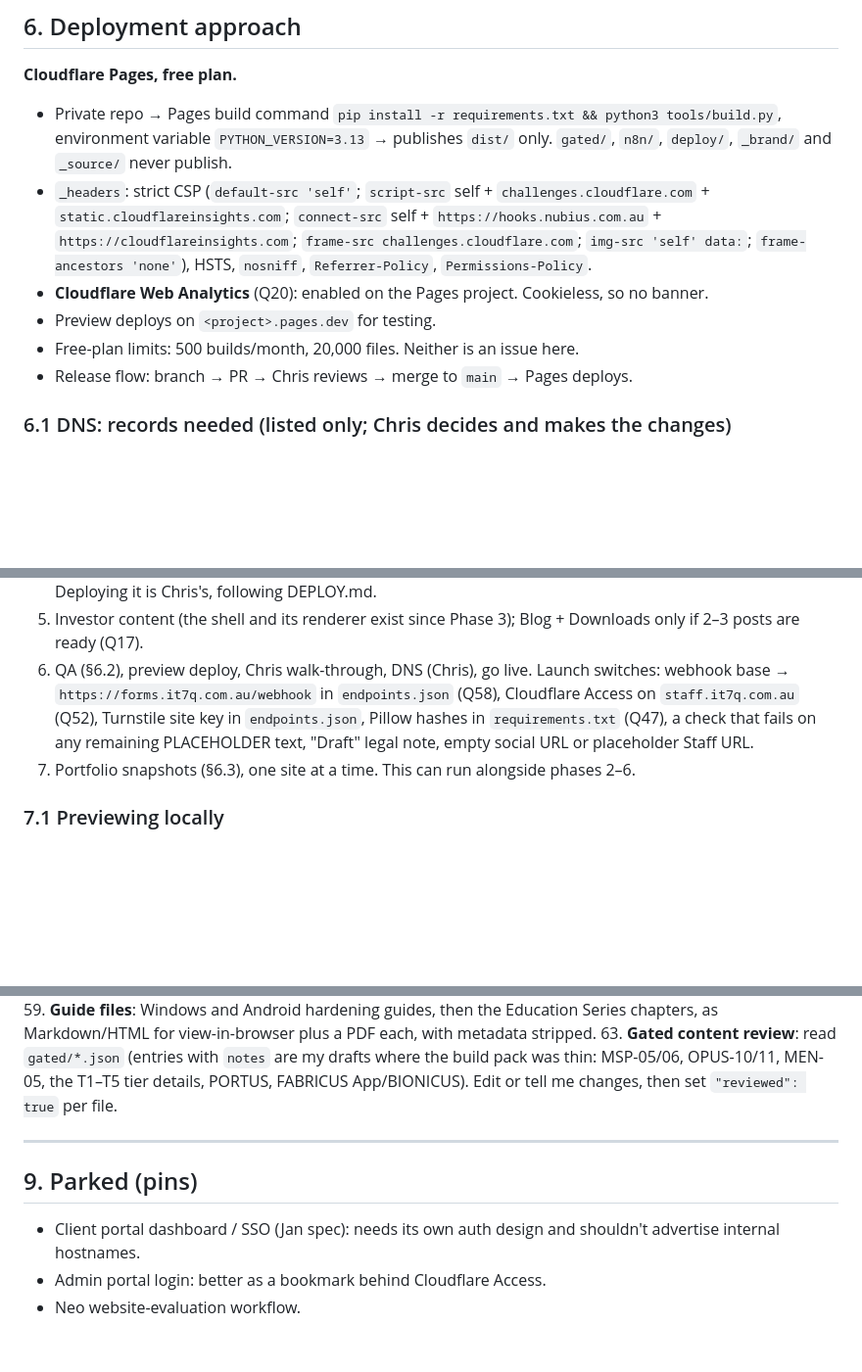
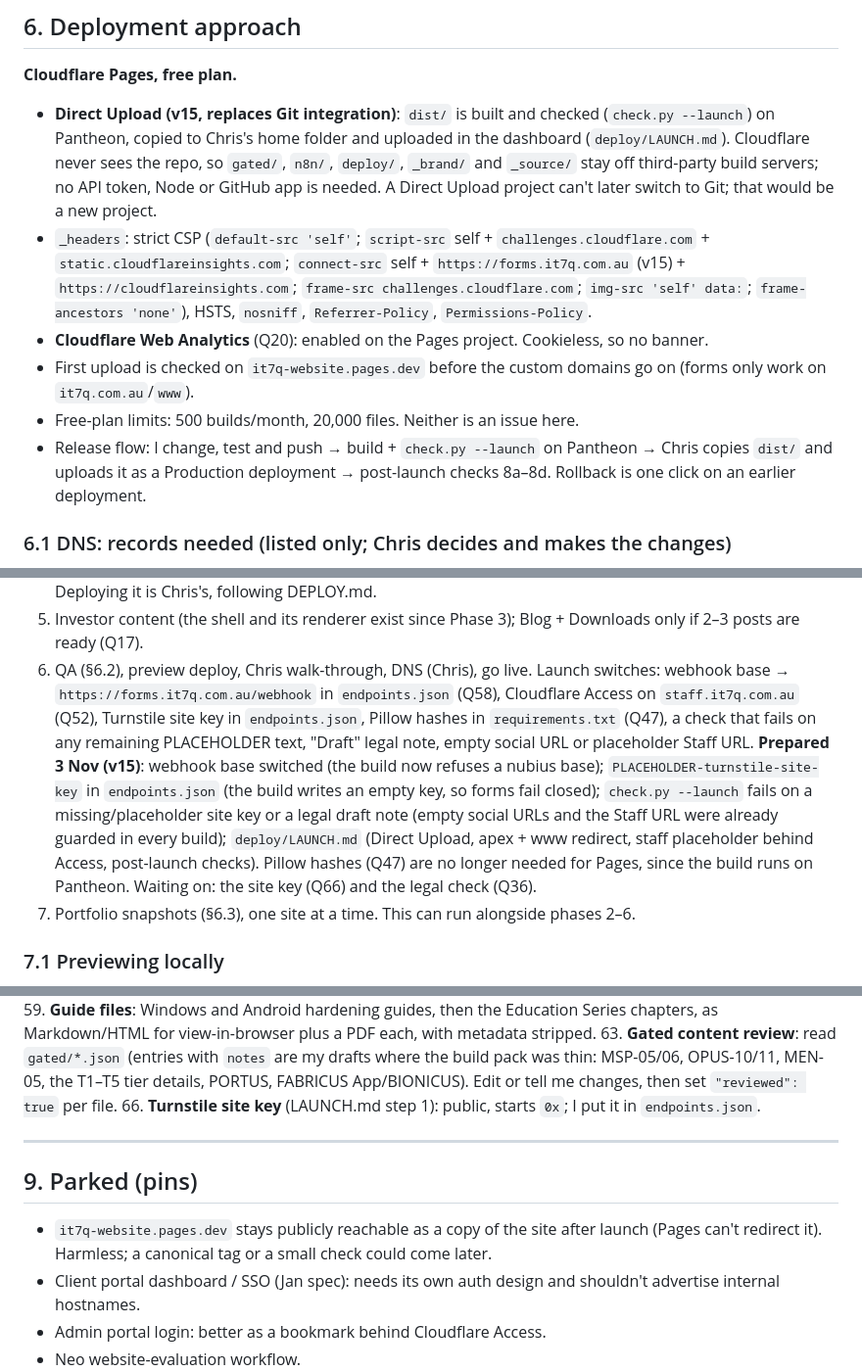
Before and after one commit to IT7Q/it7q-website, a Markdown page: PLAN.md, 3 parts joined by grey strips. Shown at 98% size. Rendered like a GitHub page; blank space fills up the shorter version.

Commit message:
Plan v15: Phase 6 prepared; hosting by Direct Upload; Q66 asked
Co-Authored-By: Claude Opus 5.5 <noreply@anthropic.com>

```diff
--- a/PLAN.md
+++ b/PLAN.md
@@ -757,12 +757,12 @@ Plus P-MSP-07 (MERCATOR: a generic photo of networking gear and peripherals, no
 ## 6. Deployment approach
 
 **Cloudflare Pages, free plan.**
-- Private repo → Pages build command `pip install -r requirements.txt && python3 tools/build.py`, environment variable `PYTHON_VERSION=3.13` → publishes `dist/` only. `gated/`, `n8n/`, `deploy/`, `_brand/` and `_source/` never publish.
-- `_headers`: strict CSP (`default-src 'self'`; `script-src` self + `challenges.cloudflare.com` + `static.cloudflareinsights.com`; `connect-src` self + `https://hooks.nubius.com.au` + `https://cloudflareinsights.com`; `frame-src challenges.cloudflare.com`; `img-src 'self' data:`; `frame-ancestors 'none'`), HSTS, `nosniff`, `Referrer-Policy`, `Permissions-Policy`.
+- **Direct Upload (v15, replaces Git integration)**: `dist/` is built and checked (`check.py --launch`) on Pantheon, copied to Chris's home folder and uploaded in the dashboard (`deploy/LAUNCH.md`). Cloudflare never sees the repo, so `gated/`, `n8n/`, `deploy/`, `_brand/` and `_source/` stay off third-party build servers; no API token, Node or GitHub app is needed. A Direct Upload project can't later switch to Git; that would be a new project.
+- `_headers`: strict CSP (`default-src 'self'`; `script-src` self + `challenges.cloudflare.com` + `static.cloudflareinsights.com`; `connect-src` self + `https://forms.it7q.com.au` (v15) + `https://cloudflareinsights.com`; `frame-src challenges.cloudflare.com`; `img-src 'self' data:`; `frame-ancestors 'none'`), HSTS, `nosniff`, `Referrer-Policy`, `Permissions-Policy`.
 - **Cloudflare Web Analytics** (Q20): enabled on the Pages project. Cookieless, so no banner.
-- Preview deploys on `<project>.pages.dev` for testing.
+- First upload is checked on `it7q-website.pages.dev` before the custom domains go on (forms only work on `it7q.com.au`/`www`).
 - Free-plan limits: 500 builds/month, 20,000 files. Neither is an issue here.
-- Release flow: branch → PR → Chris reviews → merge to `main` → Pages deploys.
+- Release flow: I change, test and push → build + `check.py --launch` on Pantheon → Chris copies `dist/` and uploads it as a Production deployment → post-launch checks 8a–8d. Rollback is one click on an earlier deployment.
 
 ### 6.1 DNS: records needed (listed only; Chris decides and makes the changes)
 
@@ -831,6 +831,7 @@ Nothing in §6.3 touches DNS until Chris does steps 6–8.
 4. ✅ **Phase 4 (29 Oct)**: gated content (`gated/`, awaiting Chris's review, Q63), the n8n workflows (five webhooks + `nda-retention`), SQL with a self-test, the contract test, and `deploy/DEPLOY.md` (§4.13). Deploying it is Chris's, following DEPLOY.md.
 5. Investor content (the shell and its renderer exist since Phase 3); Blog + Downloads only if 2–3 posts are ready (Q17).
 6. QA (§6.2), preview deploy, Chris walk-through, DNS (Chris), go live. Launch switches: webhook base → `https://forms.it7q.com.au/webhook` in `endpoints.json` (Q58), Cloudflare Access on `staff.it7q.com.au` (Q52), Turnstile site key in `endpoints.json`, Pillow hashes in `requirements.txt` (Q47), a check that fails on any remaining PLACEHOLDER text, "Draft" legal note, empty social URL or placeholder Staff URL.
+   **Prepared 3 Nov (v15)**: webhook base switched (the build now refuses a nubius base); `PLACEHOLDER-turnstile-site-key` in `endpoints.json` (the build writes an empty key, so forms fail closed); `check.py --launch` fails on a missing/placeholder site key or a legal draft note (empty social URLs and the Staff URL were already guarded in every build); `deploy/LAUNCH.md` (Direct Upload, apex + www redirect, staff placeholder behind Access, post-launch checks). Pillow hashes (Q47) are no longer needed for Pages, since the build runs on Pantheon. Waiting on: the site key (Q66) and the legal check (Q36).
 7. Portfolio snapshots (§6.3), one site at a time. This can run alongside phases 2–6.
 
 ### 7.1 Previewing locally
@@ -868,10 +869,13 @@ rm -rf .venv && python3 -m venv .venv  # recreate it, now with pip
 56. **Athena CE** (later): where the build will be hosted, and whether it's code-signed.
 59. **Guide files**: Windows and Android hardening guides, then the Education Series chapters, as Markdown/HTML for view-in-browser plus a PDF each, with metadata stripped.
 63. **Gated content review**: read `gated/*.json` (entries with `notes` are my drafts where the build pack was thin: MSP-05/06, OPUS-10/11, MEN-05, the T1–T5 tier details, PORTUS, FABRICUS App/BIONICUS). Edit or tell me changes, then set `"reviewed": true` per file.
+66. **Turnstile site key** (LAUNCH.md step 1): public, starts `0x`; I put it in `endpoints.json`.
 
 ---
 
 ## 9. Parked (pins)
+
+- `it7q-website.pages.dev` stays publicly reachable as a copy of the site after launch (Pages can't redirect it). Harmless; a canonical tag or a small check could come later.
 - Client portal dashboard / SSO (Jan spec): needs its own auth design and shouldn't advertise internal hostnames.
 - Admin portal login: better as a bookmark behind Cloudflare Access.
 - Neo website-evaluation workflow.
```
Also changed, not shown: other parts of PLAN.md (+2 -1 lines).
